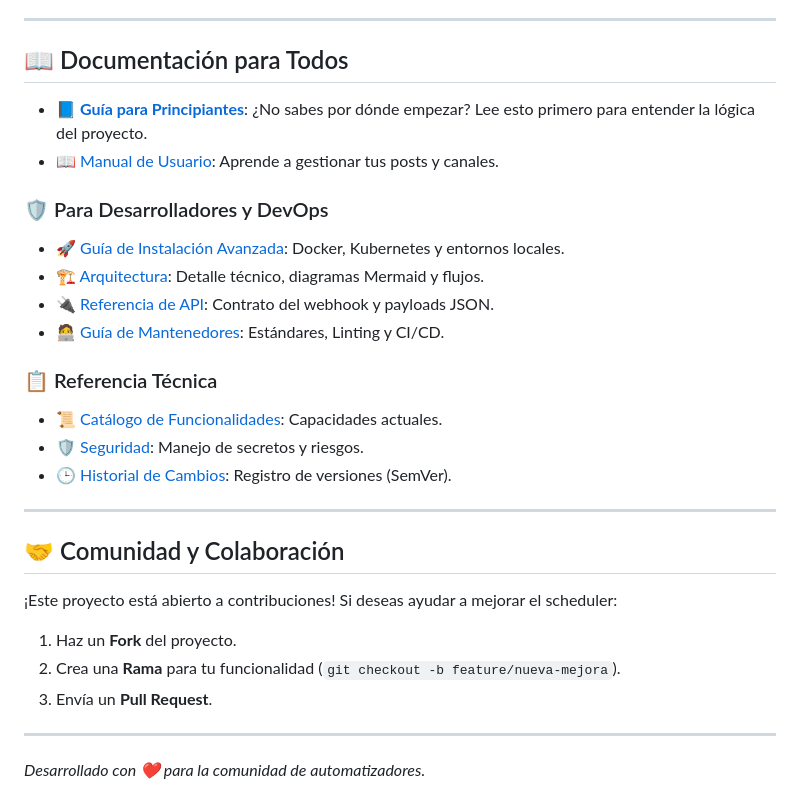
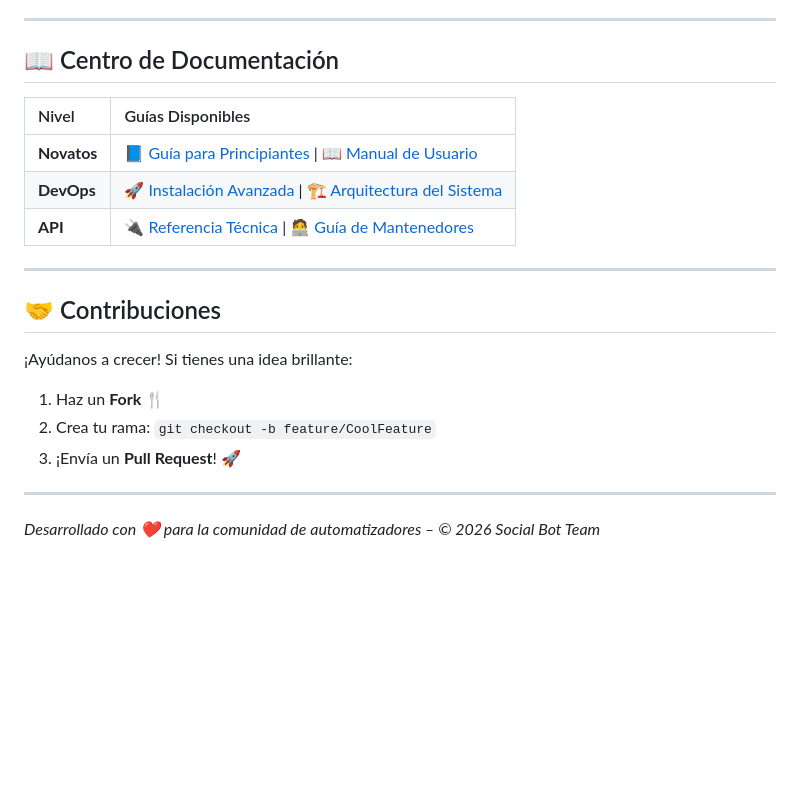
Before and after one commit to vladimiracunadev-create/social-bot-scheduler, a Markdown page: README.md, the part around one of its changes. Drawn GitHub-style; blank space fills up the shorter version.

```diff
--- a/README.md
+++ b/README.md
@@ -50,28 +59,20 @@ Para que todo funcione a la primera en cualquier sistema (Windows, Mac, Linux),
 
 ---
 
-## 📖 Documentación para Todos
-- 📘 [**Guía para Principiantes**](docs/BEGINNERS_GUIDE.md): ¿No sabes por dónde empezar? Lee esto primero para entender la lógica del proyecto.
-- 📖 [Manual de Usuario](docs/USER_MANUAL.md): Aprende a gestionar tus posts y canales.
-
-### 🛡️ Para Desarrolladores y DevOps
-- 🚀 [Guía de Instalación Avanzada](docs/INSTALL.md): Docker, Kubernetes y entornos locales.
-- 🏗️ [Arquitectura](docs/ARCHITECTURE.md): Detalle técnico, diagramas Mermaid y flujos.
-- 🔌 [Referencia de API](docs/API.md): Contrato del webhook y payloads JSON.
-- 🧑‍💻 [Guía de Mantenedores](docs/MAINTAINERS.md): Estándares, Linting y CI/CD.
-
-### 📋 Referencia Técnica
-- 📜 [Catálogo de Funcionalidades](docs/SYSTEMS_CATALOG.md): Capacidades actuales.
-- 🛡️ [Seguridad](docs/SECURITY.md): Manejo de secretos y riesgos.
-- 🕒 [Historial de Cambios](CHANGELOG.md): Registro de versiones (SemVer).
+## 📖 Centro de Documentación
+| Nivel | Guías Disponibles |
+| :--- | :--- |
+| **Novatos** | [📘 Guía para Principiantes](docs/BEGINNERS_GUIDE.md) \| [📖 Manual de Usuario](docs/USER_MANUAL.md) |
+| **DevOps** | [🚀 Instalación Avanzada](docs/INSTALL.md) \| [🏗️ Arquitectura del Sistema](docs/ARCHITECTURE.md) |
+| **API** | [🔌 Referencia Técnica](docs/API.md) \| [🧑‍💻 Guía de Mantenedores](docs/MAINTAINERS.md) |
 
 ---
 
-## 🤝 Comunidad y Colaboración
-¡Este proyecto está abierto a contribuciones! Si deseas ayudar a mejorar el scheduler:
-1. Haz un **Fork** del proyecto.
-2. Crea una **Rama** para tu funcionalidad (`git checkout -b feature/nueva-mejora`).
-3. Envía un **Pull Request**.
+## 🤝 Contribuciones
+¡Ayúdanos a crecer! Si tienes una idea brillante:
+1. Haz un **Fork** 🍴
+2. Crea tu rama: `git checkout -b feature/CoolFeature`
+3. ¡Envía un **Pull Request**! 🚀
 
 ---
-*Desarrollado con ❤️ para la comunidad de automatizadores.*
+*Desarrollado con ❤️ para la comunidad de automatizadores – © 2026 Social Bot Team*
```
Also changed, not shown: other parts of README.md (+44 -35 lines).
